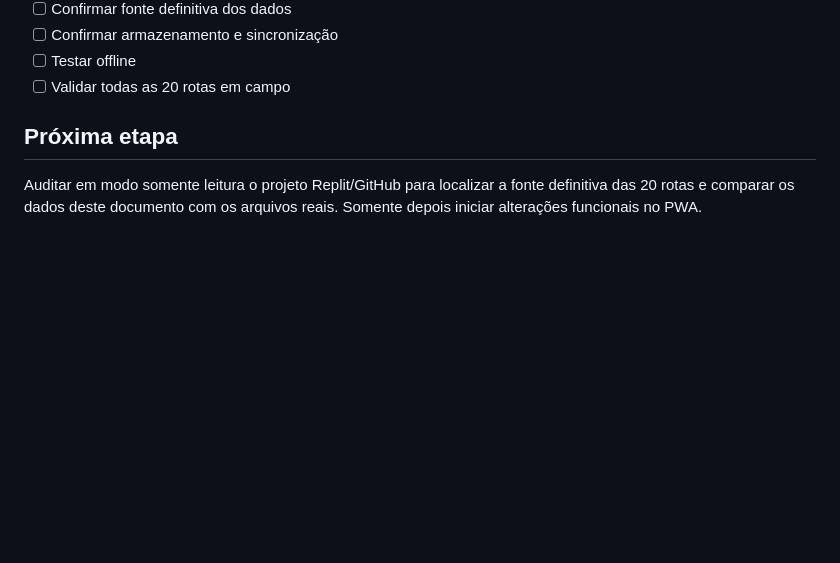
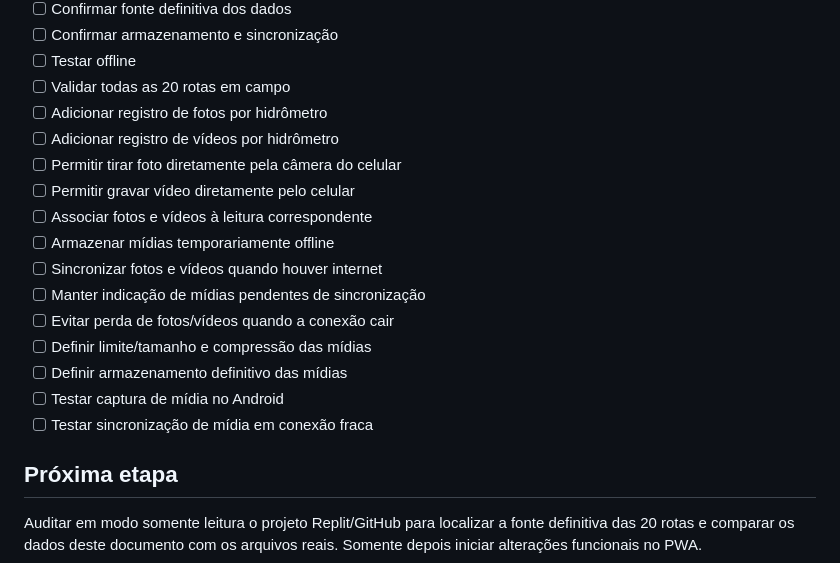
Before and after one commit to detiillimichel-max/LeituraRota, a Markdown page: docs/LEITURAROTA-PWA.md, the part around the change. Drawn GitHub-style; blank space fills up the shorter version.

Commit message:
docs: acrescenta fotos e videos ao checklist

```diff
--- a/docs/LEITURAROTA-PWA.md
+++ b/docs/LEITURAROTA-PWA.md
@@ -187,6 +187,19 @@ readings
 - [ ] Confirmar armazenamento e sincronização
 - [ ] Testar offline
 - [ ] Validar todas as 20 rotas em campo
+- [ ] Adicionar registro de fotos por hidrômetro
+- [ ] Adicionar registro de vídeos por hidrômetro
+- [ ] Permitir tirar foto diretamente pela câmera do celular
+- [ ] Permitir gravar vídeo diretamente pelo celular
+- [ ] Associar fotos e vídeos à leitura correspondente
+- [ ] Armazenar mídias temporariamente offline
+- [ ] Sincronizar fotos e vídeos quando houver internet
+- [ ] Manter indicação de mídias pendentes de sincronização
+- [ ] Evitar perda de fotos/vídeos quando a conexão cair
+- [ ] Definir limite/tamanho e compressão das mídias
+- [ ] Definir armazenamento definitivo das mídias
+- [ ] Testar captura de mídia no Android
+- [ ] Testar sincronização de mídia em conexão fraca
 
 ## Próxima etapa
 
```
